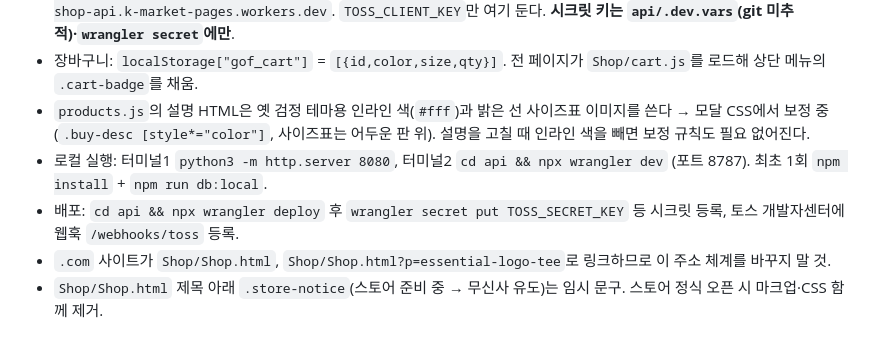
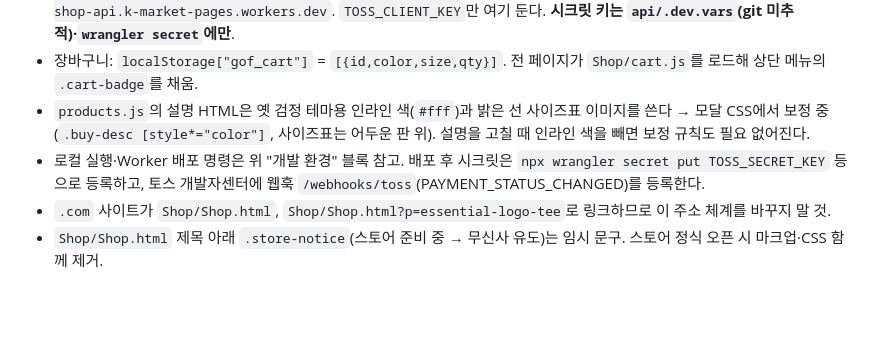
Before and after one commit to jmwfdisk/graphicsoverfit, a Markdown page: CLAUDE.md, the part around the change. Rendered like a GitHub page; blank space fills up the shorter version.

Commit message:
CLAUDE.md: fold duplicate Shop run/deploy lines into dev-environment block
Co-Authored-By: Claude Fable 5.1 <noreply@anthropic.com>
Claude-Session: https://claude.ai/code/session_01FGMfM2oW5CpbzNiegdJbqt

```diff
--- a/CLAUDE.md
+++ b/CLAUDE.md
@@ -137,8 +137,7 @@ api/                                    # Cloudflare Worker + D1 (결제 승인
 - `Shop/config.js`: `API_BASE`는 localhost면 `http://localhost:8787`(wrangler dev), 아니면 배포된 `https://gof-shop-api.k-market-pages.workers.dev`. `TOSS_CLIENT_KEY`만 여기 둔다. **시크릿 키는 `api/.dev.vars`(git 미추적)·`wrangler secret`에만**.
 - 장바구니: `localStorage["gof_cart"]` = `[{id,color,size,qty}]`. 전 페이지가 `Shop/cart.js`를 로드해 상단 메뉴의 `.cart-badge`를 채움.
 - `products.js`의 설명 HTML은 옛 검정 테마용 인라인 색(`#fff`)과 밝은 선 사이즈표 이미지를 쓴다 → 모달 CSS에서 보정 중(`.buy-desc [style*="color"]`, 사이즈표는 어두운 판 위). 설명을 고칠 때 인라인 색을 빼면 보정 규칙도 필요 없어진다.
-- 로컬 실행: 터미널1 `python3 -m http.server 8080`, 터미널2 `cd api && npx wrangler dev` (포트 8787). 최초 1회 `npm install` + `npm run db:local`.
-- 배포: `cd api && npx wrangler deploy` 후 `wrangler secret put TOSS_SECRET_KEY` 등 시크릿 등록, 토스 개발자센터에 웹훅 `/webhooks/toss` 등록.
+- 로컬 실행·Worker 배포 명령은 위 "개발 환경" 블록 참고. 배포 후 시크릿은 `npx wrangler secret put TOSS_SECRET_KEY` 등으로 등록하고, 토스 개발자센터에 웹훅 `/webhooks/toss`(PAYMENT_STATUS_CHANGED)를 등록한다.
 - `.com` 사이트가 `Shop/Shop.html`, `Shop/Shop.html?p=essential-logo-tee`로 링크하므로 이 주소 체계를 바꾸지 말 것.
 - `Shop/Shop.html` 제목 아래 `.store-notice`(스토어 준비 중 → 무신사 유도)는 임시 문구. 스토어 정식 오픈 시 마크업·CSS 함께 제거.
 
```
